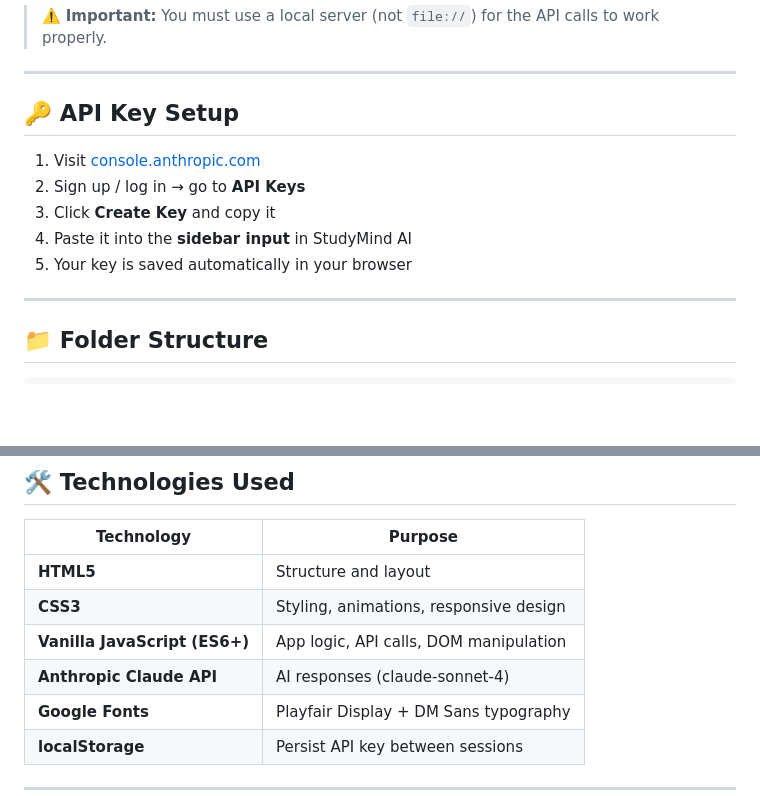
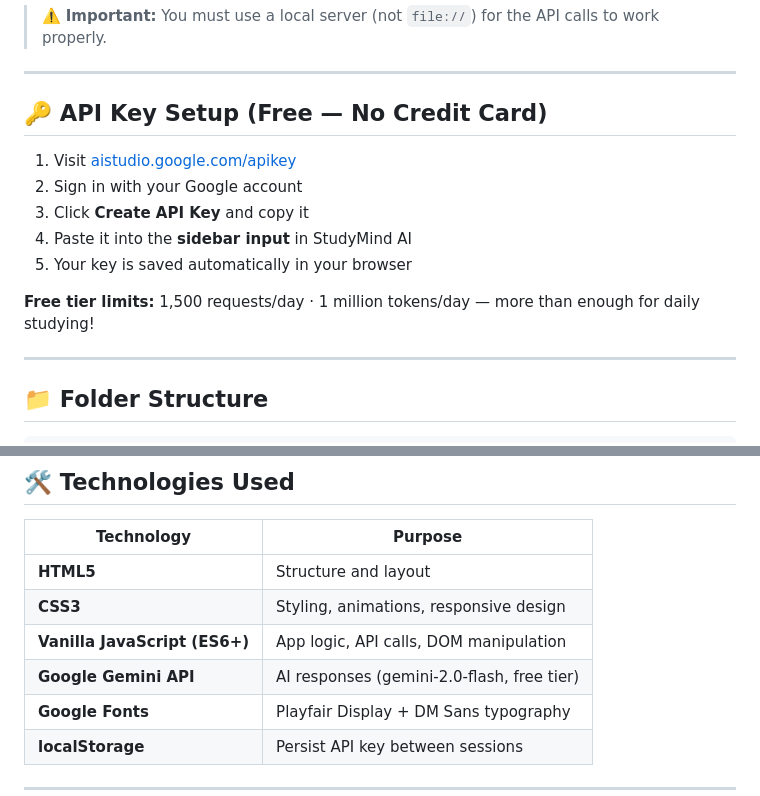
Before and after one commit to shaiknasreen279/mini-project, a Markdown page: README.md, 2 parts joined by grey strips. Drawn GitHub-style; blank space fills up the shorter version.

```diff
--- a/README.md
+++ b/README.md
@@ -64,13 +64,15 @@ npx serve .
 
 ---
 
-## 🔑 API Key Setup
+## 🔑 API Key Setup (Free — No Credit Card)
 
-1. Visit [console.anthropic.com](https://console.anthropic.com)
-2. Sign up / log in → go to **API Keys**
-3. Click **Create Key** and copy it
+1. Visit [aistudio.google.com/apikey](https://aistudio.google.com/apikey)
+2. Sign in with your Google account
+3. Click **Create API Key** and copy it
 4. Paste it into the **sidebar input** in StudyMind AI
 5. Your key is saved automatically in your browser
+
+**Free tier limits:** 1,500 requests/day · 1 million tokens/day — more than enough for daily studying!
 
 ---
 
@@ -98,7 +100,7 @@ ai-study-assistant/
 | **HTML5** | Structure and layout |
 | **CSS3** | Styling, animations, responsive design |
 | **Vanilla JavaScript (ES6+)** | App logic, API calls, DOM manipulation |
-| **Anthropic Claude API** | AI responses (claude-sonnet-4) |
+| **Google Gemini API** | AI responses (gemini-2.0-flash, free tier) |
 | **Google Fonts** | Playfair Display + DM Sans typography |
 | **localStorage** | Persist API key between sessions |
 
```
